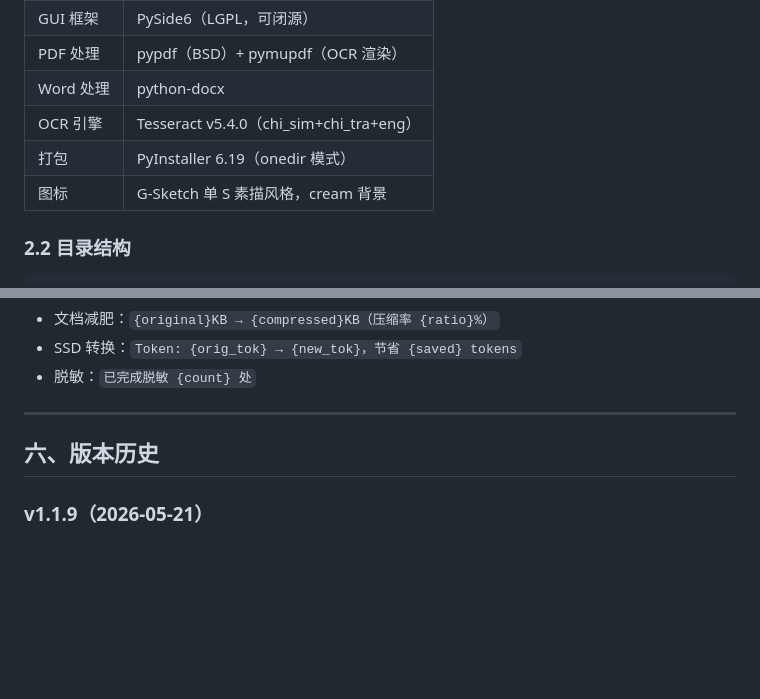
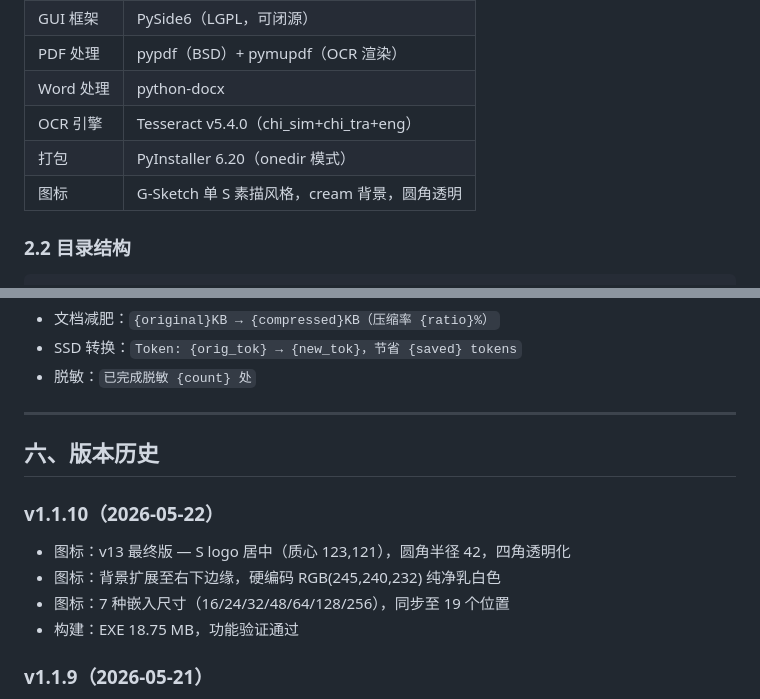
Before and after one commit to JinwaTech/safeshrink, a Markdown page: DESIGN.md, 2 parts joined by grey strips. Drawn GitHub-style; blank space fills up the shorter version.

Commit message:
docs: update DESIGN.md for v1.1.10 icon update
- Update PyInstaller version to 6.20
- Add v1.1.10 changelog entry
- Document icon v13 specs (centroid, radius, colors, sizes)

```diff
--- a/DESIGN.md
+++ b/DESIGN.md
@@ -26,8 +26,8 @@
 | PDF 处理 | pypdf（BSD）+ pymupdf（OCR 渲染） |
 | Word 处理 | python-docx |
 | OCR 引擎 | Tesseract v5.4.0（chi_sim+chi_tra+eng） |
-| 打包 | PyInstaller 6.19（onedir 模式） |
-| 图标 | G-Sketch 单 S 素描风格，cream 背景 |
+| 打包 | PyInstaller 6.20（onedir 模式） |
+| 图标 | G-Sketch 单 S 素描风格，cream 背景，圆角透明 |
 
 ### 2.2 目录结构
 
@@ -130,6 +130,12 @@ Office/PDF → SSD（Markdown）格式转换。支持 OCR（Tesseract）预处
 
 ## 六、版本历史
 
+### v1.1.10（2026-05-22）
+- 图标：v13 最终版 — S logo 居中（质心 123,121），圆角半径 42，四角透明化
+- 图标：背景扩展至右下边缘，硬编码 RGB(245,240,232) 纯净乳白色
+- 图标：7 种嵌入尺寸（16/24/32/48/64/128/256），同步至 19 个位置
+- 构建：EXE 18.75 MB，功能验证通过
+
 ### v1.1.9（2026-05-21）
 - 修复：扫描件PDF未勾选OCR时SSD转换报错 → 改为友好提示"需要开启OCR"
 - 修复：`format_to_ssd.py` 抛 `NEEDS_OCR` 特殊错误，`slim_tab.py` 捕获后显示信息框
```
